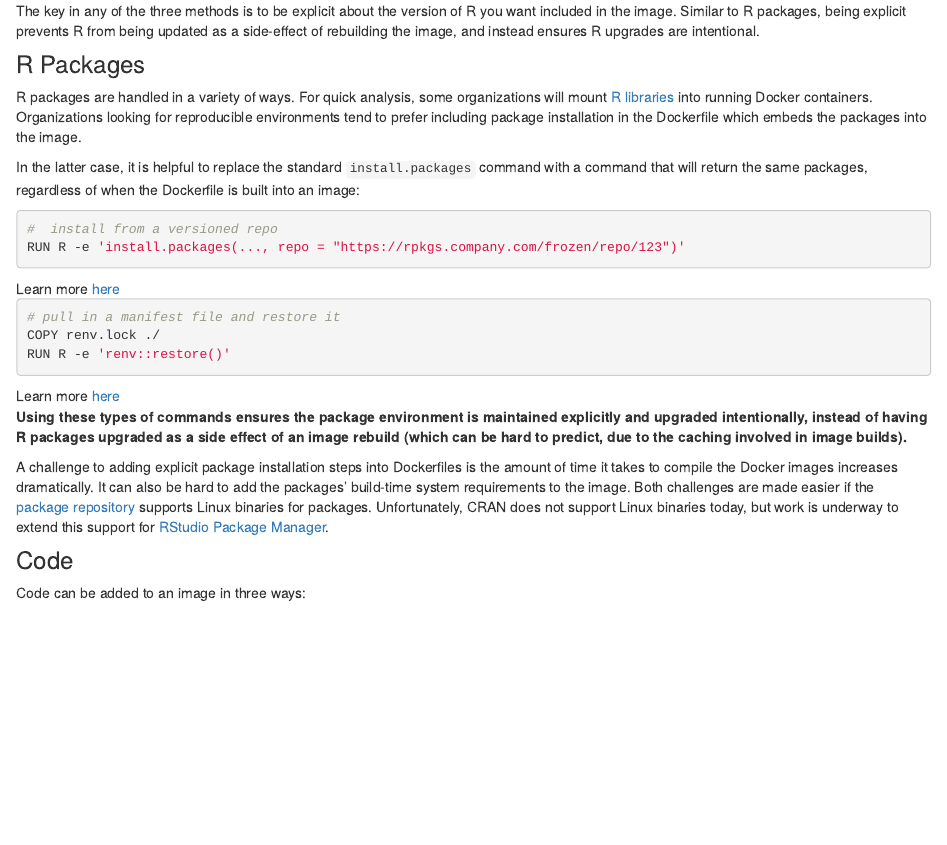
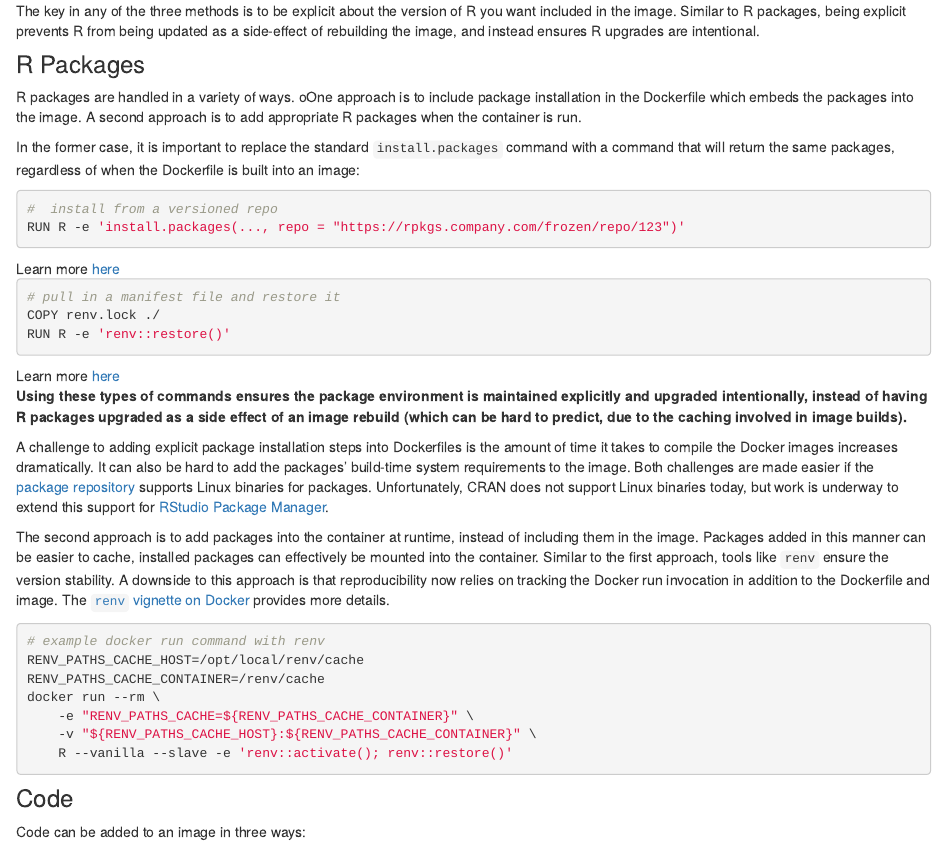
Before and after one commit to rstudio/environments.rstudio.com, an R Markdown document (docker.Rmd): the page in a window 1100 px wide, from 5990 px down. Rendered offline with R 4.5, knitr and Pandoc, with nearby package versions; drawn as R Markdown's standard HTML page in place of the format the file asks for; some code elsewhere in the file could not run offline.

Commit message:
Adding updates for renv release and cross-ref Added video

````diff
--- a/docker.Rmd
+++ b/docker.Rmd
@@ -237,9 +237,9 @@ The key in any of the three methods is to be explicit about the version of R you
 
 ### R Packages
 
-R packages are handled in a variety of ways. For quick analysis, some organizations will mount [R libraries](./libraries.html) into running Docker containers. Organizations looking for reproducible environments tend to prefer including package installation in the Dockerfile which embeds the packages into the image.
+R packages are handled in a variety of ways. oOne approach is to include package installation in the Dockerfile which embeds the packages into the image. A second approach is to add appropriate R packages when the container is run.
 
-In the latter case, it is helpful to replace the standard `install.packages` command with a command that will return the same packages, regardless of when the Dockerfile is built into an image:
+In the former case, it is important to replace the standard `install.packages` command with a command that will return the same packages, regardless of when the Dockerfile is built into an image:
 
 ```bash
 #  install from a versioned repo
@@ -270,6 +270,19 @@ repository](./repositories.html) supports Linux binaries for packages.
 Unfortunately, CRAN does not support Linux binaries today, but work is underway
 to extend this support for [RStudio Package
 Manager](https://rstudio.com/products/package-manager).
+
+The second approach is to add packages into the container at runtime, instead of including them in the image. Packages added in this manner can be easier to cache, installed packages can effectively be mounted into the container. Similar to the first approach, tools like `renv` ensure the version stability. A downside to this approach is that reproducibility now relies on tracking the Docker run invocation in addition to the Dockerfile and image. The [`renv` vignette on Docker](https://rstudio.github.io/renv/articles/docker.html) provides more details.
+
+```bash
+# example docker run command with renv
+RENV_PATHS_CACHE_HOST=/opt/local/renv/cache
+RENV_PATHS_CACHE_CONTAINER=/renv/cache
+docker run --rm \
+    -e "RENV_PATHS_CACHE=${RENV_PATHS_CACHE_CONTAINER}" \
+    -v "${RENV_PATHS_CACHE_HOST}:${RENV_PATHS_CACHE_CONTAINER}" \
+    R --vanilla --slave -e 'renv::activate(); renv::restore()'
+```
+
 
 ### Code
 
````
Also changed, not shown: collaborate.Rmd (+2 -0 lines), snapshot.Rmd (+8 -0 lines), upgrades.Rmd (+8 -0 lines), 4 other files.
